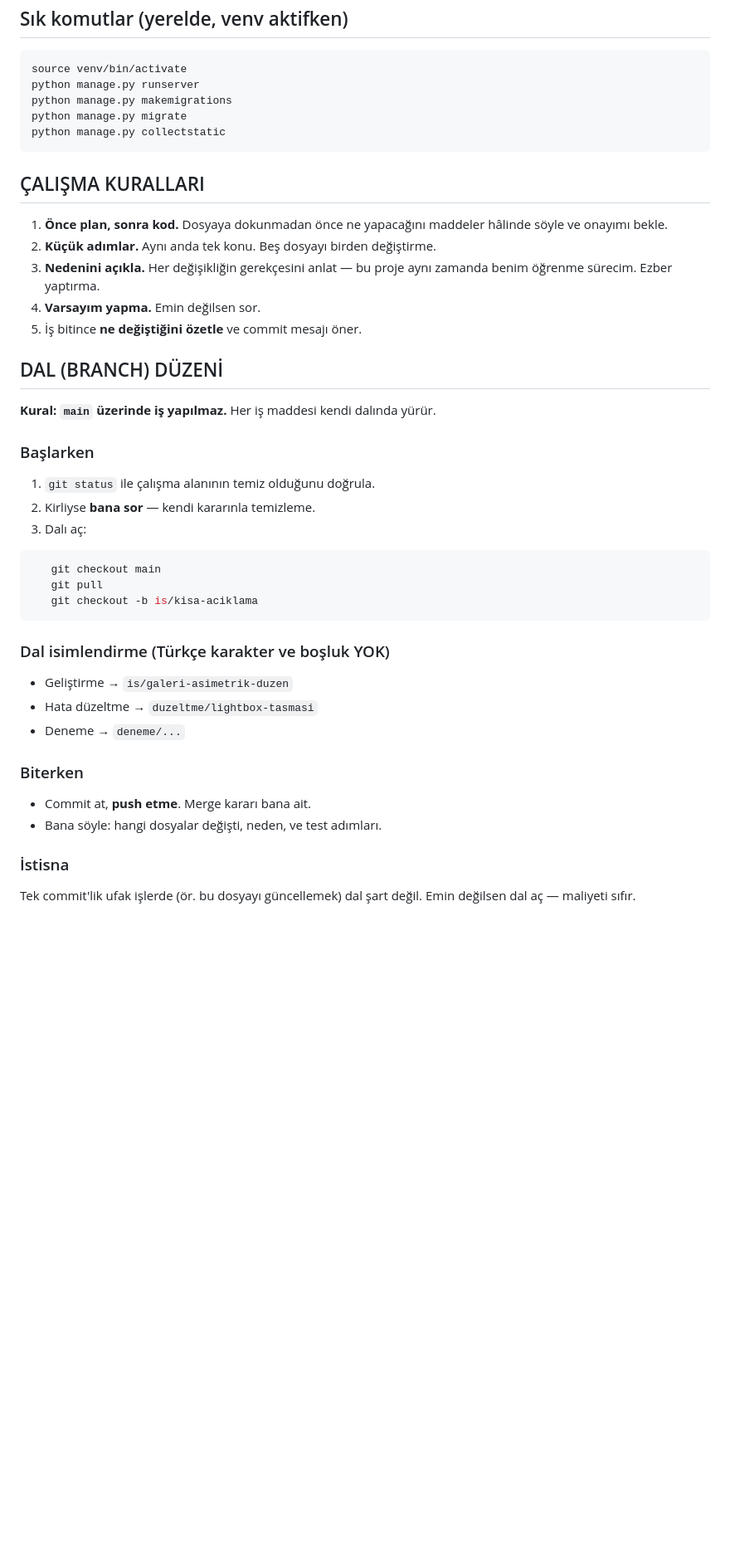
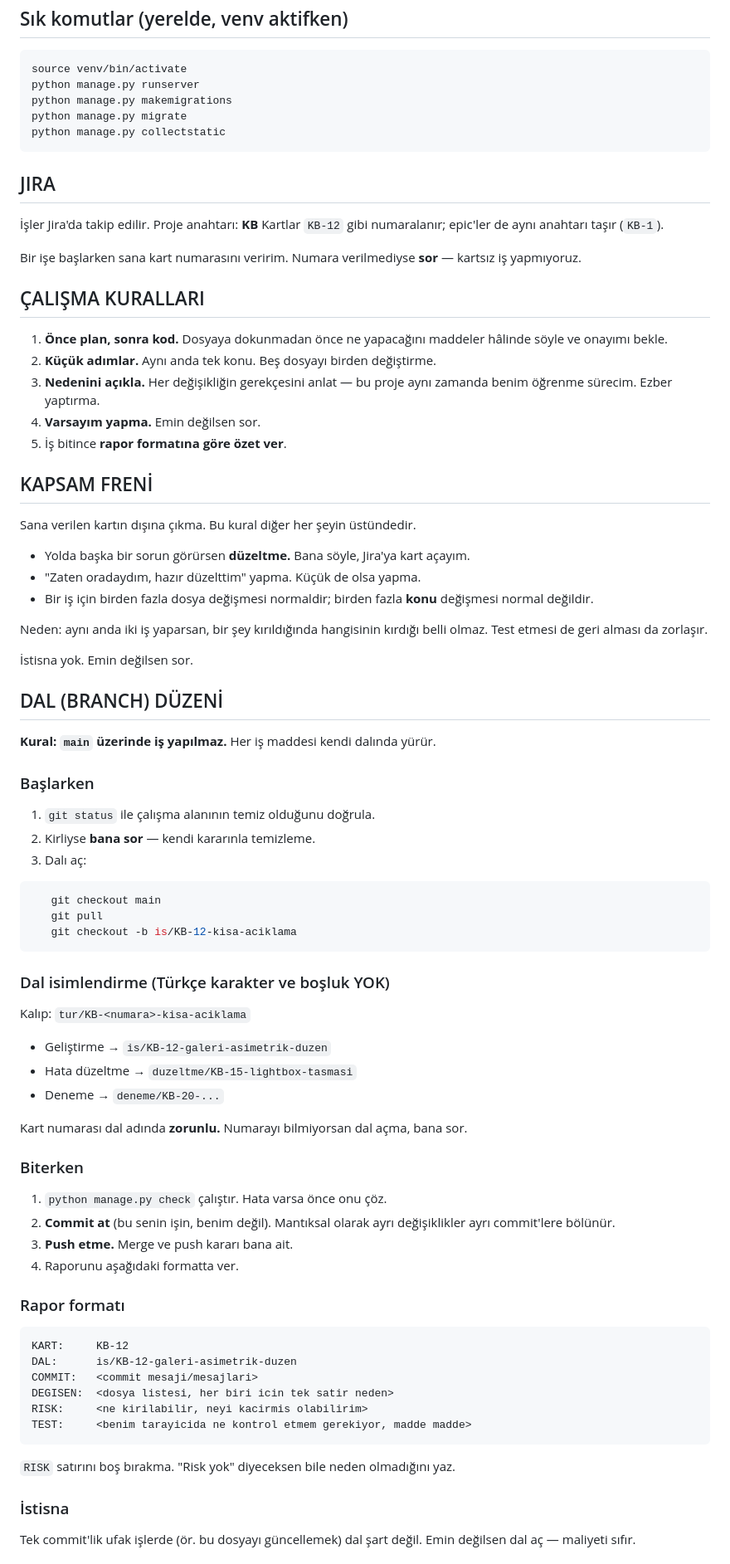
Before and after one commit to mertorhan/mertorhan-site, a Markdown page: CLAUDE.md, the part around one of its changes. Shown at 83% size. Drawn GitHub-style; blank space fills up the shorter version.

Commit message:
CLAUDE.md: Jira duzeni, kapsam freni ve rapor formati eklendi
Co-Authored-By: Claude Opus 5 (1M context) <noreply@anthropic.com>

````diff
--- a/CLAUDE.md
+++ b/CLAUDE.md
@@ -59,6 +59,14 @@ python manage.py migrate
 python manage.py collectstatic
 ```
 
+## JIRA
+
+İşler Jira'da takip edilir. Proje anahtarı: **KB**
+Kartlar `KB-12` gibi numaralanır; epic'ler de aynı anahtarı taşır (`KB-1`).
+
+Bir işe başlarken sana kart numarasını veririm. Numara verilmediyse **sor** —
+kartsız iş yapmıyoruz.
+
 ## ÇALIŞMA KURALLARI
 
 1. **Önce plan, sonra kod.** Dosyaya dokunmadan önce ne yapacağını maddeler
@@ -67,7 +75,21 @@ python manage.py collectstatic
 3. **Nedenini açıkla.** Her değişikliğin gerekçesini anlat — bu proje aynı zamanda
    benim öğrenme sürecim. Ezber yaptırma.
 4. **Varsayım yapma.** Emin değilsen sor.
-5. İş bitince **ne değiştiğini özetle** ve commit mesajı öner.
+5. İş bitince **rapor formatına göre özet ver**.
+
+## KAPSAM FRENİ
+
+Sana verilen kartın dışına çıkma. Bu kural diğer her şeyin üstündedir.
+
+- Yolda başka bir sorun görürsen **düzeltme.** Bana söyle, Jira'ya kart açayım.
+- "Zaten oradaydım, hazır düzelttim" yapma. Küçük de olsa yapma.
+- Bir iş için birden fazla dosya değişmesi normaldir; birden fazla **konu**
+  değişmesi normal değildir.
+
+Neden: aynı anda iki iş yaparsan, bir şey kırıldığında hangisinin kırdığı
+belli olmaz. Test etmesi de geri alması da zorlaşır.
+
+İstisna yok. Emin değilsen sor.
 
 ## DAL (BRANCH) DÜZENİ
 
@@ -80,17 +102,37 @@ python manage.py collectstatic
 ```bash
    git checkout main
    git pull
-   git checkout -b is/kisa-aciklama
+   git checkout -b is/KB-12-kisa-aciklama
 ```
 
 ### Dal isimlendirme (Türkçe karakter ve boşluk YOK)
-- Geliştirme → `is/galeri-asimetrik-duzen`
-- Hata düzeltme → `duzeltme/lightbox-tasmasi`
-- Deneme → `deneme/...`
+
+Kalıp: `tur/KB-<numara>-kisa-aciklama`
+
+- Geliştirme → `is/KB-12-galeri-asimetrik-duzen`
+- Hata düzeltme → `duzeltme/KB-15-lightbox-tasmasi`
+- Deneme → `deneme/KB-20-...`
+
+Kart numarası dal adında **zorunlu.** Numarayı bilmiyorsan dal açma, bana sor.
 
 ### Biterken
-- Commit at, **push etme**. Merge kararı bana ait.
-- Bana söyle: hangi dosyalar değişti, neden, ve test adımları.
+
+1. `python manage.py check` çalıştır. Hata varsa önce onu çöz.
+2. **Commit at** (bu senin işin, benim değil). Mantıksal olarak ayrı
+   değişiklikler ayrı commit'lere bölünür.
+3. **Push etme.** Merge ve push kararı bana ait.
+4. Raporunu aşağıdaki formatta ver.
+
+### Rapor formatı
+
+    KART:     KB-12
+    DAL:      is/KB-12-galeri-asimetrik-duzen
+    COMMIT:   <commit mesaji/mesajlari>
+    DEGISEN:  <dosya listesi, her biri icin tek satir neden>
+    RISK:     <ne kirilabilir, neyi kacirmis olabilirim>
+    TEST:     <benim tarayicida ne kontrol etmem gerekiyor, madde madde>
+
+`RISK` satırını boş bırakma. "Risk yok" diyeceksen bile neden olmadığını yaz.
 
 ### İstisna
 Tek commit'lik ufak işlerde (ör. bu dosyayı güncellemek) dal şart değil.
````
Also changed, not shown: other parts of CLAUDE.md (+5 -3 lines).
